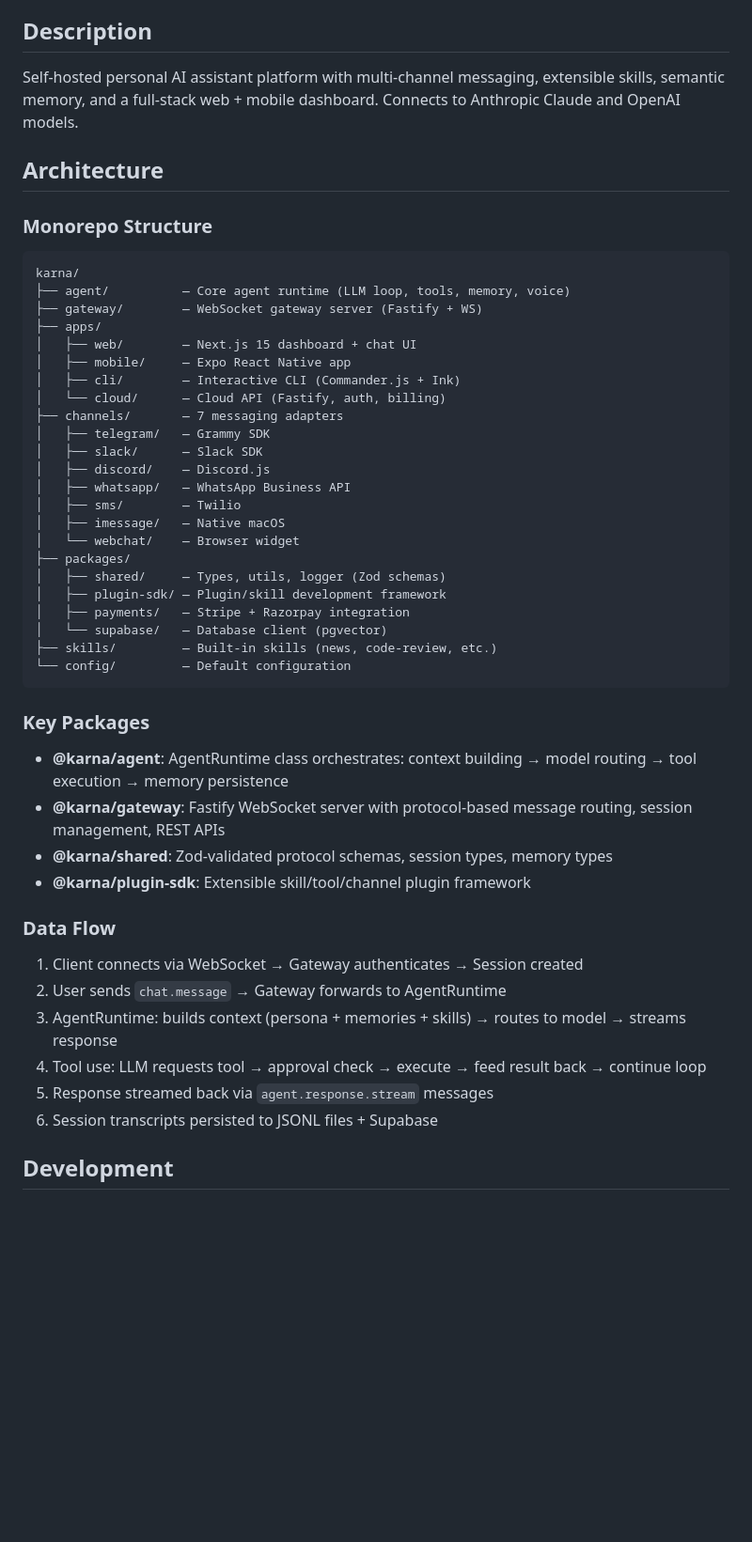
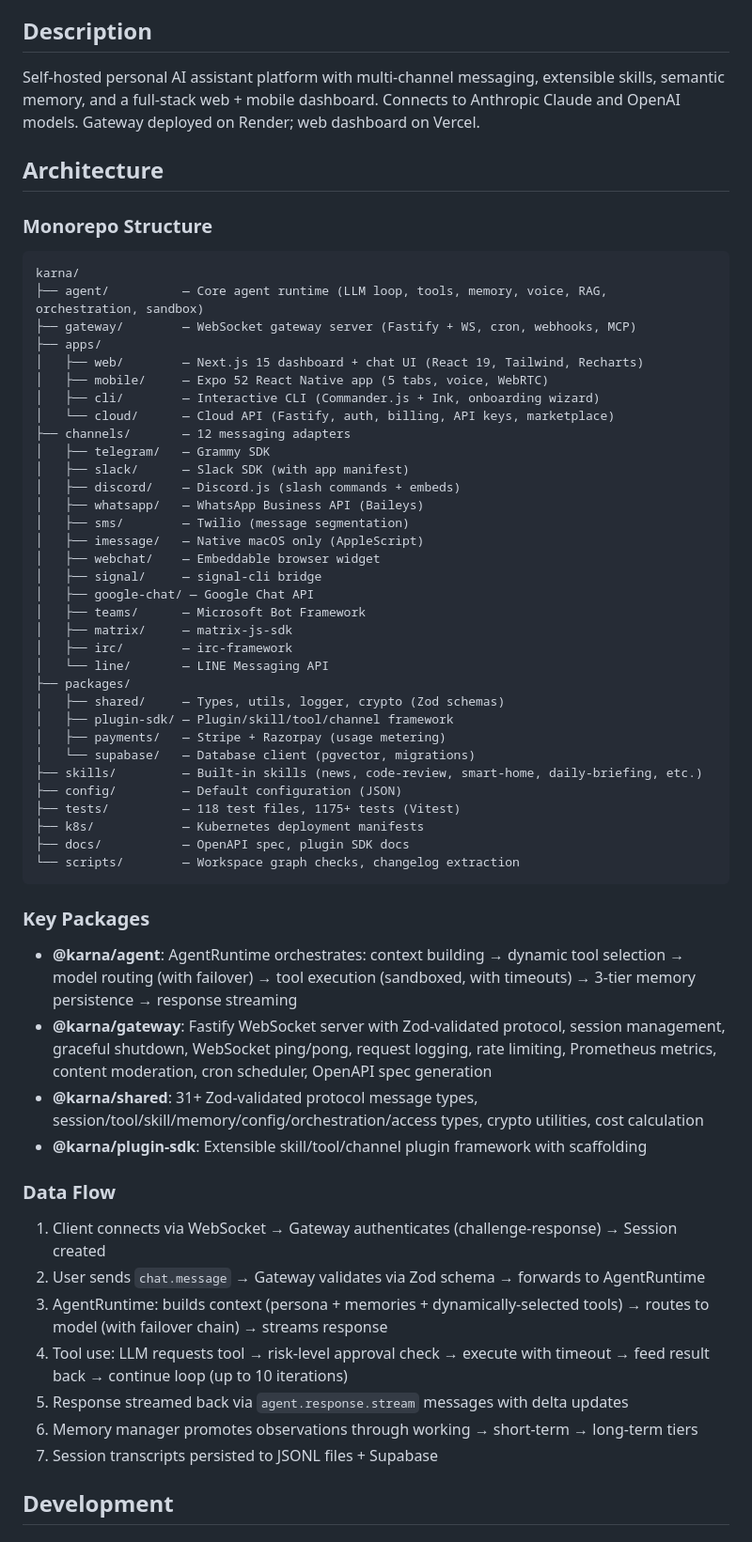
Before and after one commit to MukundaKatta/karna, a Markdown page: CLAUDE.md, the part around one of its changes. Shown at 94% size. Drawn GitHub-style; blank space fills up the shorter version.

Commit message:
docs: update CLAUDE.md to reflect actual project state
Expanded from 7 to 12 channel adapters, added deployment info,
updated architecture section with actual component capabilities,
added test counts and CI/deployment details.

https://claude.ai/code/session_01JMq2CRHVzd8FCwYm9er2Qh

````diff
--- a/CLAUDE.md
+++ b/CLAUDE.md
@@ -8,50 +8,61 @@
 - **Stack**: TypeScript / Node.js monorepo (pnpm + Turborepo)
 
 ## Description
-Self-hosted personal AI assistant platform with multi-channel messaging, extensible skills, semantic memory, and a full-stack web + mobile dashboard. Connects to Anthropic Claude and OpenAI models.
+Self-hosted personal AI assistant platform with multi-channel messaging, extensible skills, semantic memory, and a full-stack web + mobile dashboard. Connects to Anthropic Claude and OpenAI models. Gateway deployed on Render; web dashboard on Vercel.
 
 ## Architecture
 
 ### Monorepo Structure
 ```
 karna/
-├── agent/          — Core agent runtime (LLM loop, tools, memory, voice)
-├── gateway/        — WebSocket gateway server (Fastify + WS)
+├── agent/          — Core agent runtime (LLM loop, tools, memory, voice, RAG, orchestration, sandbox)
+├── gateway/        — WebSocket gateway server (Fastify + WS, cron, webhooks, MCP)
 ├── apps/
-│   ├── web/        — Next.js 15 dashboard + chat UI
-│   ├── mobile/     — Expo React Native app
-│   ├── cli/        — Interactive CLI (Commander.js + Ink)
-│   └── cloud/      — Cloud API (Fastify, auth, billing)
-├── channels/       — 7 messaging adapters
+│   ├── web/        — Next.js 15 dashboard + chat UI (React 19, Tailwind, Recharts)
+│   ├── mobile/     — Expo 52 React Native app (5 tabs, voice, WebRTC)
+│   ├── cli/        — Interactive CLI (Commander.js + Ink, onboarding wizard)
+│   └── cloud/      — Cloud API (Fastify, auth, billing, API keys, marketplace)
+├── channels/       — 12 messaging adapters
 │   ├── telegram/   — Grammy SDK
-│   ├── slack/      — Slack SDK
-│   ├── discord/    — Discord.js
-│   ├── whatsapp/   — WhatsApp Business API
-│   ├── sms/        — Twilio
-│   ├── imessage/   — Native macOS
-│   └── webchat/    — Browser widget
+│   ├── slack/      — Slack SDK (with app manifest)
+│   ├── discord/    — Discord.js (slash commands + embeds)
+│   ├── whatsapp/   — WhatsApp Business API (Baileys)
+│   ├── sms/        — Twilio (message segmentation)
+│   ├── imessage/   — Native macOS only (AppleScript)
+│   ├── webchat/    — Embeddable browser widget
+│   ├── signal/     — signal-cli bridge
+│   ├── google-chat/ — Google Chat API
+│   ├── teams/      — Microsoft Bot Framework
+│   ├── matrix/     — matrix-js-sdk
+│   ├── irc/        — irc-framework
+│   └── line/       — LINE Messaging API
 ├── packages/
-│   ├── shared/     — Types, utils, logger (Zod schemas)
-│   ├── plugin-sdk/ — Plugin/skill development framework
-│   ├── payments/   — Stripe + Razorpay integration
-│   └── supabase/   — Database client (pgvector)
-├── skills/         — Built-in skills (news, code-review, etc.)
-└── config/         — Default configuration
+│   ├── shared/     — Types, utils, logger, crypto (Zod schemas)
+│   ├── plugin-sdk/ — Plugin/skill/tool/channel framework
+│   ├── payments/   — Stripe + Razorpay (usage metering)
+│   └── supabase/   — Database client (pgvector, migrations)
+├── skills/         — Built-in skills (news, code-review, smart-home, daily-briefing, etc.)
+├── config/         — Default configuration (JSON)
+├── tests/          — 118 test files, 1175+ tests (Vitest)
+├── k8s/            — Kubernetes deployment manifests
+├── docs/           — OpenAPI spec, plugin SDK docs
+└── scripts/        — Workspace graph checks, changelog extraction
 ```
 
 ### Key Packages
-- **@karna/agent**: AgentRuntime class orchestrates: context building → model routing → tool execution → memory persistence
-- **@karna/gateway**: Fastify WebSocket server with protocol-based message routing, session management, REST APIs
-- **@karna/shared**: Zod-validated protocol schemas, session types, memory types
-- **@karna/plugin-sdk**: Extensible skill/tool/channel plugin framework
+- **@karna/agent**: AgentRuntime orchestrates: context building → dynamic tool selection → model routing (with failover) → tool execution (sandboxed, with timeouts) → 3-tier memory persistence → response streaming
+- **@karna/gateway**: Fastify WebSocket server with Zod-validated protocol, session management, graceful shutdown, WebSocket ping/pong, request logging, rate limiting, Prometheus metrics, content moderation, cron scheduler, OpenAPI spec generation
+- **@karna/shared**: 31+ Zod-validated protocol message types, session/tool/skill/memory/config/orchestration/access types, crypto utilities, cost calculation
+- **@karna/plugin-sdk**: Extensible skill/tool/channel plugin framework with scaffolding
 
 ### Data Flow
-1. Client connects via WebSocket → Gateway authenticates → Session created
-2. User sends `chat.message` → Gateway forwards to AgentRuntime
-3. AgentRuntime: builds context (persona + memories + skills) → routes to model → streams response
-4. Tool use: LLM requests tool → approval check → execute → feed result back → continue loop
-5. Response streamed back via `agent.response.stream` messages
-6. Session transcripts persisted to JSONL files + Supabase
+1. Client connects via WebSocket → Gateway authenticates (challenge-response) → Session created
+2. User sends `chat.message` → Gateway validates via Zod schema → forwards to AgentRuntime
+3. AgentRuntime: builds context (persona + memories + dynamically-selected tools) → routes to model (with failover chain) → streams response
+4. Tool use: LLM requests tool → risk-level approval check → execute with timeout → feed result back → continue loop (up to 10 iterations)
+5. Response streamed back via `agent.response.stream` messages with delta updates
+6. Memory manager promotes observations through working → short-term → long-term tiers
+7. Session transcripts persisted to JSONL files + Supabase
 
 ## Development
 
````
Also changed, not shown: other parts of CLAUDE.md (+17 -7 lines).
